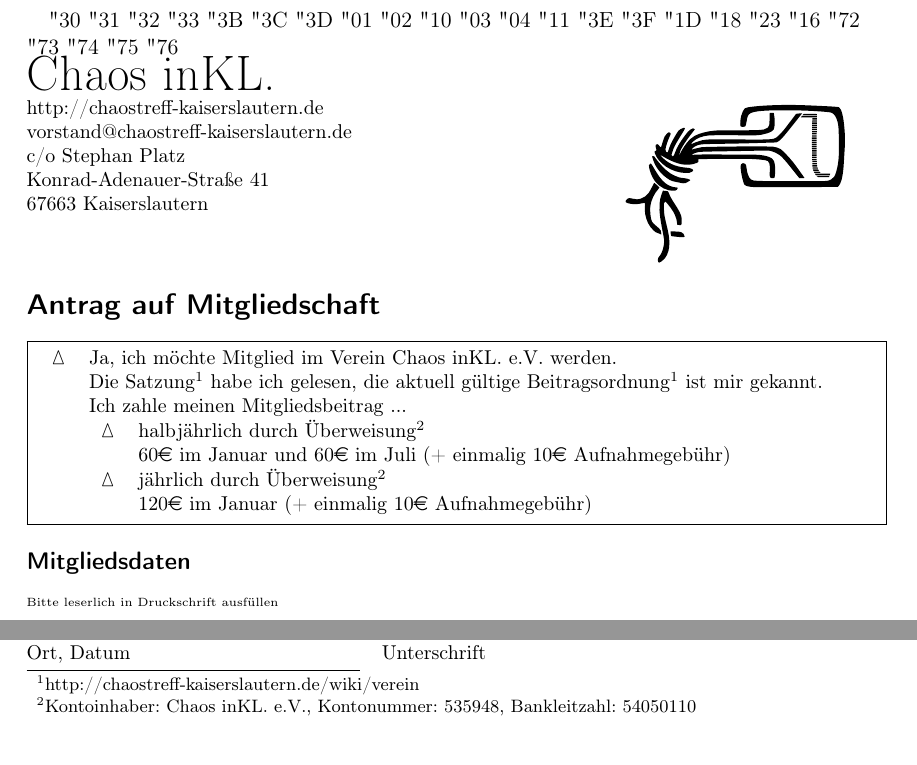
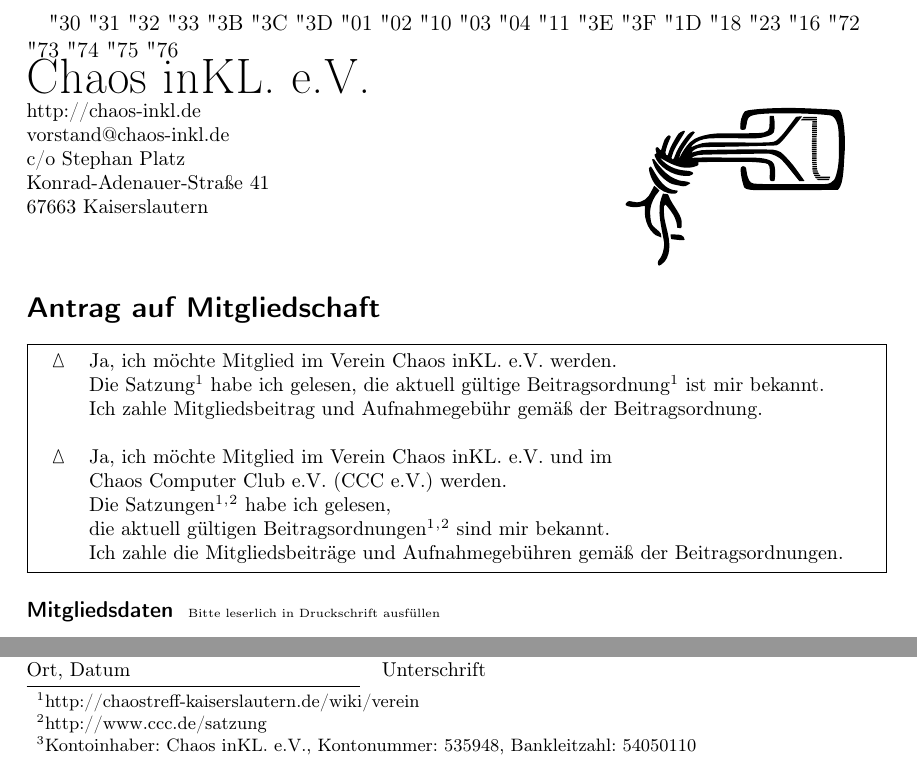
Before and after one commit to schmofu/c3kl, a LaTeX document (mitgliedsantrag/mitgliedsantrag.tex): two parts of the page, joined at a grey line, cut so that both start at the same text. Compiled offline with pdfLaTeX; the source files are stored in an older character set and shown here as Unicode; an older LaTeX class or package is replaced by its successor.

Commit message:
Mitgliedsantrag für Doppelmitgliedschaft angepasst

```diff
--- a/mitgliedsantrag/mitgliedsantrag.tex
+++ b/mitgliedsantrag/mitgliedsantrag.tex
@@ -38,9 +38,9 @@
 	\begin{wrapfigure}{r}{4.2cm}
 		\includegraphics*[width=4cm]{../korrespondenz/logo-schwarz.pdf}
 	\end{wrapfigure}
-	\noindent \Huge Chaos inKL. \\
-	\small http://chaostreff-kaiserslautern.de \\
-	\small vorstand@chaostreff-kaiserslautern.de \\
+	\noindent \Huge Chaos inKL. e.V. \\
+	\small http://chaos-inkl.de \\
+	\small vorstand@chaos-inkl.de \\
 	\small c/o Stephan Platz \\
 	\small Konrad-Adenauer-Straße 41 \\
 	\small 67663 Kaiserslautern
@@ -52,18 +52,18 @@
 	\fbox{
 		\begin{tabular*}{\textwidth}{cl@{\extracolsep{\fill}}}
 			\QO & Ja, ich möchte Mitglied im Verein Chaos inKL. e.V. werden. \\
-			 & Die Satzung\footnotemark[1] habe ich gelesen, die aktuell gültige Beitragsordnung\footnotemark[1] ist mir gekannt. \\
-			 & Ich zahle meinen Mitgliedsbeitrag ... \\
-			 & \begin{tabular}{cl}
-				\QO & halbjährlich durch Überweisung\footnotemark[2] \\
-				 & 60\euro{} im Januar und 60\euro{} im Juli (+ einmalig 10\euro{} Aufnahmegebühr) \\
-				\QO & jährlich durch Überweisung\footnotemark[2] \\
-				 & 120\euro{} im Januar (+ einmalig 10\euro{} Aufnahmegebühr) \\
-			\end{tabular}
+			 & Die Satzung\footnotemark[1] habe ich gelesen, die aktuell gültige Beitragsordnung\footnotemark[1] ist mir bekannt. \\
+			 & Ich zahle Mitgliedsbeitrag und Aufnahmegebühr gemäß der Beitragsordnung. \\
+			 \\
+			\QO & Ja, ich möchte Mitglied im Verein Chaos inKL. e.V. und im \\
+			 & Chaos Computer Club e.V. (CCC e.V.) werden. \\
+			 & Die Satzungen\footnotemark[1]\textsuperscript{,}\footnotemark[2] habe ich gelesen, \\
+			 & die aktuell gültigen Beitragsordnungen\footnotemark[1]\textsuperscript{,}\footnotemark[2] sind mir bekannt. \\
+			 & Ich zahle die Mitgliedsbeiträge und Aufnahmegebühren gemäß der Beitragsordnungen.
 		\end{tabular*}
 	}
 
-	\subsection*{Mitgliedsdaten}
+	\paragraph{Mitgliedsdaten}
 	{\tiny Bitte leserlich in Druckschrift ausfüllen}
 	\vspace{3em}
 
@@ -90,5 +90,6 @@
 	Ort, Datum \hspace{4.2cm} Unterschrift
 
 	\footnotetext[1]{http://chaostreff-kaiserslautern.de/wiki/verein}
-	\footnotetext[2]{Kontoinhaber: Chaos inKL. e.V., Kontonummer: 535948, Bankleitzahl: 54050110}
+	\footnotetext[2]{http://www.ccc.de/satzung}
+	\footnotetext[3]{Kontoinhaber: Chaos inKL. e.V., Kontonummer: 535948, Bankleitzahl: 54050110}
 \end{document}
```
Also changed, not shown: mitgliedsantrag/mitgliedsantrag.pdf, mitgliedsantrag/mitgliedsantrag.tex (2 more changed lines).
